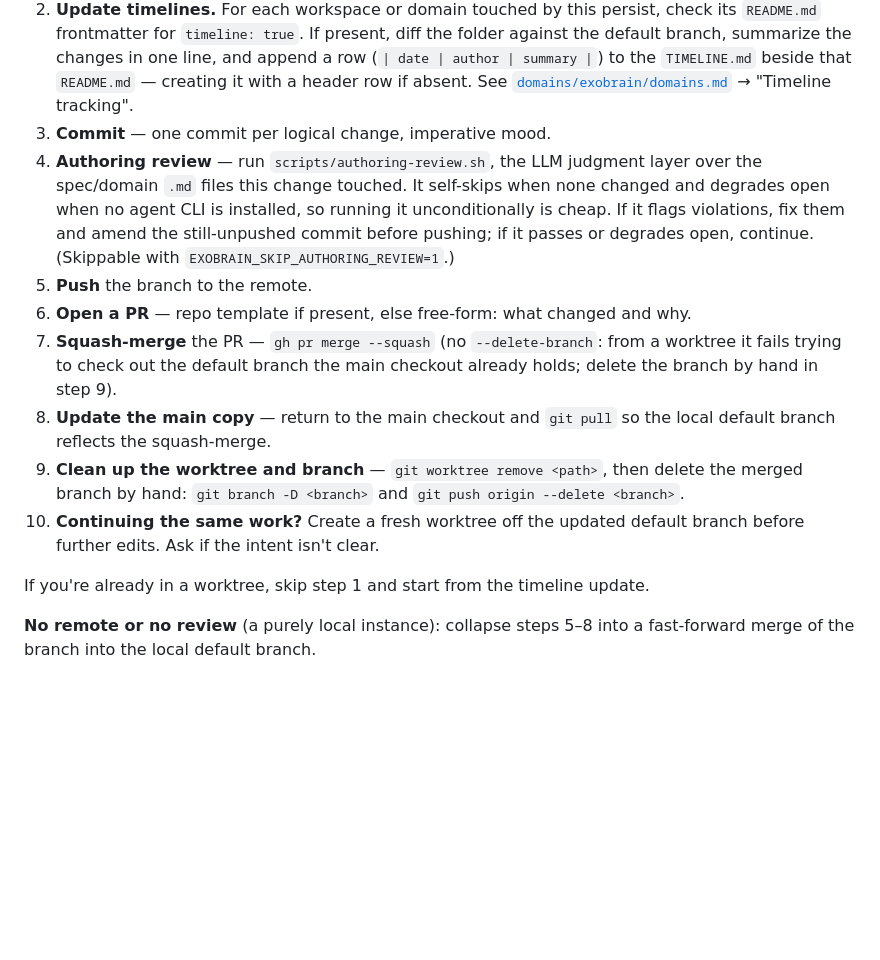
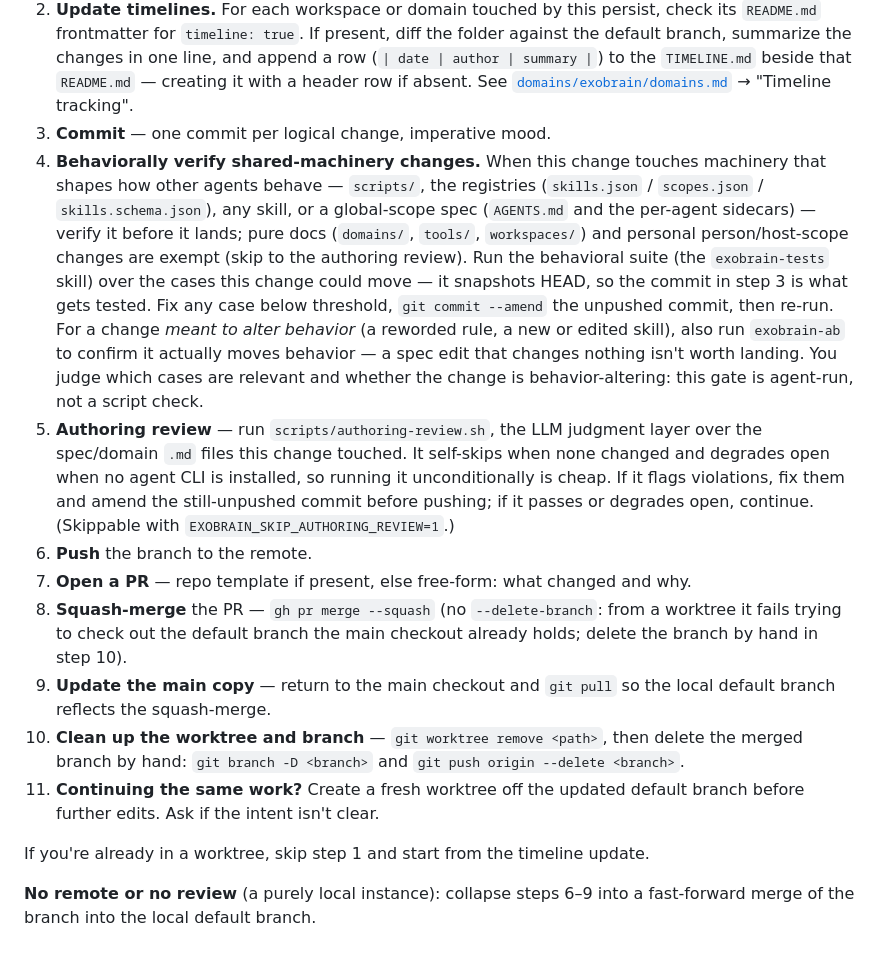
Before and after one commit to bo2/exobrain, a Markdown page: skills/exobrain-persist/SKILL.md, the part around the change. GitHub-like rendering; blank space fills up the shorter version.

```diff
--- a/skills/exobrain-persist/SKILL.md
+++ b/skills/exobrain-persist/SKILL.md
@@ -10,14 +10,15 @@ Land a completed logical change on the default branch in one shot, through a pul
 1. **Get onto a branch.** Normally you're already in the worktree you started the work in (`AGENTS.md` § Git workflow — worktree-first), so this is a no-op. Recovery only — if work wrongly began in-place on the default branch, move it to a branch first (`git stash -u` → `scripts/create-worktree.sh <branch>` → `cd` into it → `git stash pop`); worktree-first means this shouldn't happen.
 2. **Update timelines.** For each workspace or domain touched by this persist, check its `README.md` frontmatter for `timeline: true`. If present, diff the folder against the default branch, summarize the changes in one line, and append a row (`| date | author | summary |`) to the `TIMELINE.md` beside that `README.md` — creating it with a header row if absent. See [`domains/exobrain/domains.md`](../../domains/exobrain/domains.md) → "Timeline tracking".
 3. **Commit** — one commit per logical change, imperative mood.
-4. **Authoring review** — run `scripts/authoring-review.sh`, the LLM judgment layer over the spec/domain `.md` files this change touched. It self-skips when none changed and degrades open when no agent CLI is installed, so running it unconditionally is cheap. If it flags violations, fix them and amend the still-unpushed commit before pushing; if it passes or degrades open, continue. (Skippable with `EXOBRAIN_SKIP_AUTHORING_REVIEW=1`.)
-5. **Push** the branch to the remote.
-6. **Open a PR** — repo template if present, else free-form: what changed and why.
-7. **Squash-merge** the PR — `gh pr merge --squash` (no `--delete-branch`: from a worktree it fails trying to check out the default branch the main checkout already holds; delete the branch by hand in step 9).
-8. **Update the main copy** — return to the main checkout and `git pull` so the local default branch reflects the squash-merge.
-9. **Clean up the worktree and branch** — `git worktree remove <path>`, then delete the merged branch by hand: `git branch -D <branch>` and `git push origin --delete <branch>`.
-10. **Continuing the same work?** Create a fresh worktree off the updated default branch before further edits. Ask if the intent isn't clear.
+4. **Behaviorally verify shared-machinery changes.** When this change touches machinery that shapes how other agents behave — `scripts/`, the registries (`skills.json` / `scopes.json` / `skills.schema.json`), any skill, or a global-scope spec (`AGENTS.md` and the per-agent sidecars) — verify it before it lands; pure docs (`domains/`, `tools/`, `workspaces/`) and personal person/host-scope changes are exempt (skip to the authoring review). Run the behavioral suite (the `exobrain-tests` skill) over the cases this change could move — it snapshots HEAD, so the commit in step 3 is what gets tested. Fix any case below threshold, `git commit --amend` the unpushed commit, then re-run. For a change *meant to alter behavior* (a reworded rule, a new or edited skill), also run `exobrain-ab` to confirm it actually moves behavior — a spec edit that changes nothing isn't worth landing. You judge which cases are relevant and whether the change is behavior-altering: this gate is agent-run, not a script check.
+5. **Authoring review** — run `scripts/authoring-review.sh`, the LLM judgment layer over the spec/domain `.md` files this change touched. It self-skips when none changed and degrades open when no agent CLI is installed, so running it unconditionally is cheap. If it flags violations, fix them and amend the still-unpushed commit before pushing; if it passes or degrades open, continue. (Skippable with `EXOBRAIN_SKIP_AUTHORING_REVIEW=1`.)
+6. **Push** the branch to the remote.
+7. **Open a PR** — repo template if present, else free-form: what changed and why.
+8. **Squash-merge** the PR — `gh pr merge --squash` (no `--delete-branch`: from a worktree it fails trying to check out the default branch the main checkout already holds; delete the branch by hand in step 10).
+9. **Update the main copy** — return to the main checkout and `git pull` so the local default branch reflects the squash-merge.
+10. **Clean up the worktree and branch** — `git worktree remove <path>`, then delete the merged branch by hand: `git branch -D <branch>` and `git push origin --delete <branch>`.
+11. **Continuing the same work?** Create a fresh worktree off the updated default branch before further edits. Ask if the intent isn't clear.
 
 If you're already in a worktree, skip step 1 and start from the timeline update.
 
-**No remote or no review** (a purely local instance): collapse steps 5–8 into a fast-forward merge of the branch into the local default branch.
+**No remote or no review** (a purely local instance): collapse steps 6–9 into a fast-forward merge of the branch into the local default branch.
```
Also changed, not shown: seed/feed/0056-behaviorally-verify-shared-machinery-at-persist.md (added, +28 -0 lines), skills/exobrain-authoring-audit/SKILL.md (renamed from skills/exobrain-reader-lens/SKILL.md).
